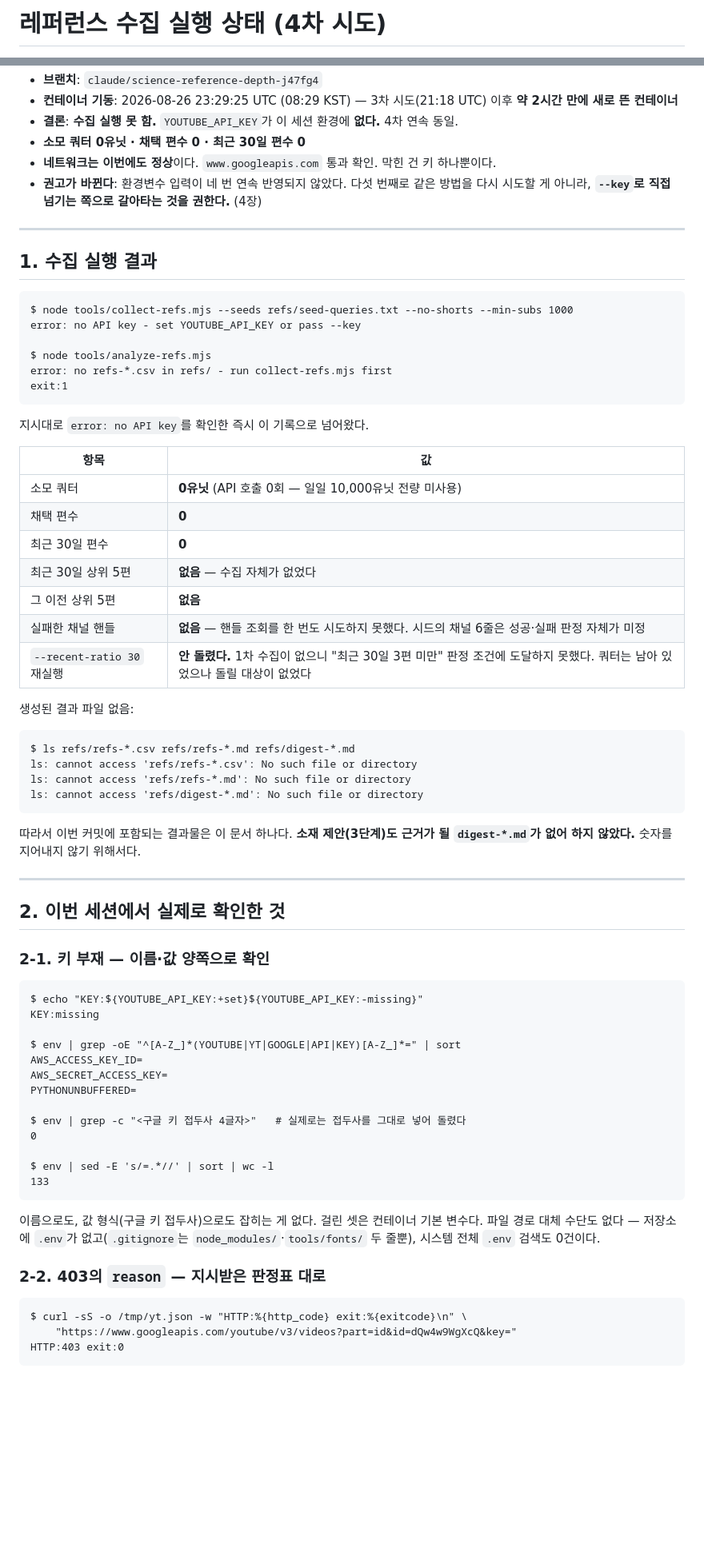
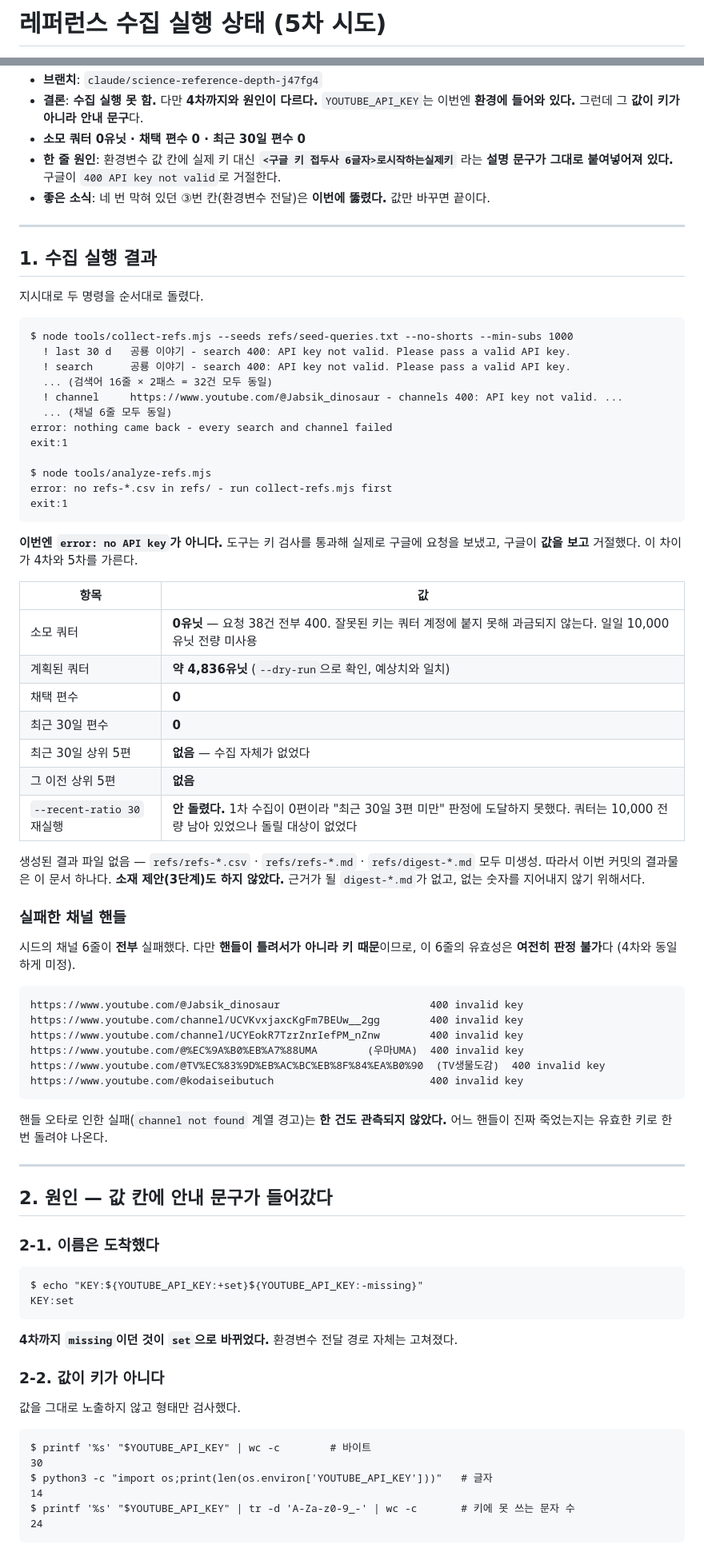
Before and after one commit to photolark-cmd/korea-rundown-assets, a Markdown page: refs/RUN-STATUS.md, 2 parts joined by grey strips. Shown at 80% size. Drawn GitHub-style; blank space fills up the shorter version.

````diff
--- a/refs/RUN-STATUS.md
+++ b/refs/RUN-STATUS.md
@@ -1,2 +1,2 @@
-# 레퍼런스 수집 실행 상태 (4차 시도)
+# 레퍼런스 수집 실행 상태 (5차 시도)
 
@@ -4,75 +4,89 @@
 - **브랜치**: `claude/science-reference-depth-j47fg4`
-- **컨테이너 기동**: 2026-08-26 23:29:25 UTC (08:29 KST) — 3차 시도(21:18 UTC) 이후 **약 2시간 만에 새로 뜬 컨테이너**
-- **결론**: **수집 실행 못 함.** `YOUTUBE_API_KEY`가 이 세션 환경에 **없다.** 4차 연속 동일.
+- **결론**: **수집 실행 못 함.** 다만 **4차까지와 원인이 다르다.**
+  `YOUTUBE_API_KEY`는 이번엔 **환경에 들어와 있다.** 그런데 그 **값이 키가 아니라 안내 문구**다.
 - **소모 쿼터 0유닛 · 채택 편수 0 · 최근 30일 편수 0**
-- **네트워크는 이번에도 정상**이다. `www.googleapis.com` 통과 확인. 막힌 건 키 하나뿐이다.
-- **권고가 바뀐다**: 환경변수 입력이 네 번 연속 반영되지 않았다. 다섯 번째로 같은 방법을 다시 시도할 게 아니라, **`--key`로 직접 넘기는 쪽으로 갈아타는 것을 권한다.** (4장)
+- **한 줄 원인**: 환경변수 값 칸에 실제 키 대신 **`<구글 키 접두사 6글자>로시작하는실제키`** 라는
+  **설명 문구가 그대로 붙여넣어져 있다.** 구글이 `400 API key not valid`로 거절한다.
+- **좋은 소식**: 네 번 막혀 있던 ③번 칸(환경변수 전달)은 **이번에 뚫렸다.** 값만 바꾸면 끝이다.
 
 ---
 
 ## 1. 수집 실행 결과
 
+지시대로 두 명령을 순서대로 돌렸다.
+
 ```
 $ node tools/collect-refs.mjs --seeds refs/seed-queries.txt --no-shorts --min-subs 1000
-error: no API key - set YOUTUBE_API_KEY or pass --key
+  ! last 30 d   공룡 이야기 - search 400: API key not valid. Please pass a valid API key.
+  ! search      공룡 이야기 - search 400: API key not valid. Please pass a valid API key.
+  ... (검색어 16줄 × 2패스 = 32건 모두 동일)
+  ! channel     https://www.youtube.com/@Jabsik_dinosaur - channels 400: API key not valid. ...
+  ... (채널 6줄 모두 동일)
+error: nothing came back - every search and channel failed
+exit:1
 
 $ node tools/analyze-refs.mjs
 error: no refs-*.csv in refs/ - run collect-refs.mjs first
 exit:1
 ```
 
-지시대로 `error: no API key`를 확인한 즉시 이 기록으로 넘어왔다.
+**이번엔 `error: no API key`가 아니다.** 도구는 키 검사를 통과해 실제로 구글에 요청을 보냈고,
+구글이 **값을 보고** 거절했다. 이 차이가 4차와 5차를 가른다.
 
 | 항목 | 값 |
 |---|---|
-| 소모 쿼터 | **0유닛** (API 호출 0회 — 일일 10,000유닛 전량 미사용) |
+| 소모 쿼터 | **0유닛** — 요청 38건 전부 400. 잘못된 키는 쿼터 계정에 붙지 못해 과금되지 않는다. 일일 10,000유닛 전량 미사용 |
+| 계획된 쿼터 | **약 4,836유닛** (`--dry-run`으로 확인, 예상치와 일치) |
 | 채택 편수 | **0** |
 | 최근 30일 편수 | **0** |
 | 최근 30일 상위 5편 | **없음** — 수집 자체가 없었다 |
 | 그 이전 상위 5편 | **없음** |
-| 실패한 채널 핸들 | **없음** — 핸들 조회를 한 번도 시도하지 못했다. 시드의 채널 6줄은 성공·실패 판정 자체가 미정 |
-| `--recent-ratio 30` 재실행 | **안 돌렸다.** 1차 수집이 없으니 "최근 30일 3편 미만" 판정 조건에 도달하지 못했다. 쿼터는 남아 있었으나 돌릴 대상이 없었다 |
+| `--recent-ratio 30` 재실행 | **안 돌렸다.** 1차 수집이 0편이라 "최근 30일 3편 미만" 판정에 도달하지 못했다. 쿼터는 10,000 전량 남아 있었으나 돌릴 대상이 없었다 |
 
-생성된 결과 파일 없음:
+생성된 결과 파일 없음 — `refs/refs-*.csv` · `refs/refs-*.md` · `refs/digest-*.md` 모두 미생성.
+따라서 이번 커밋의 결과물은 이 문서 하나다.
+**소재 제안(3단계)도 하지 않았다.** 근거가 될 `digest-*.md`가 없고, 없는 숫자를 지어내지 않기 위해서다.
+
+### 실패한 채널 핸들
+
+시드의 채널 6줄이 **전부** 실패했다. 다만 **핸들이 틀려서가 아니라 키 때문**이므로,
+이 6줄의 유효성은 **여전히 판정 불가**다 (4차와 동일하게 미정).
 
 ```
-$ ls refs/refs-*.csv refs/refs-*.md refs/digest-*.md
-ls: cannot access 'refs/refs-*.csv': No such file or directory
-ls: cannot access 'refs/refs-*.md': No such file or directory
-ls: cannot access 'refs/digest-*.md': No such file or directory
+https://www.youtube.com/@Jabsik_dinosaur                        400 invalid key
+https://www.youtube.com/channel/UCVKvxjaxcKgFm7BEUw__2gg        400 invalid key
+https://www.youtube.com/channel/UCYEokR7TzrZnrIefPM_nZnw        400 invalid key
+https://www.youtube.com/@%EC%9A%B0%EB%A7%88UMA        (우마UMA)  400 invalid key
+https://www.youtube.com/@TV%EC%83%9D%EB%AC%BC%EB%8F%84%EA%B0%90  (TV생물도감)  400 invalid key
+https://www.youtube.com/@kodaiseibutuch                         400 invalid key
 ```
 
-따라서 이번 커밋에 포함되는 결과물은 이 문서 하나다. **소재 제안(3단계)도 근거가 될 `digest-*.md`가 없어 하지 않았다.** 숫자를 지어내지 않기 위해서다.
+핸들 오타로 인한 실패(`channel not found` 계열 경고)는 **한 건도 관측되지 않았다.**
+어느 핸들이 진짜 죽었는지는 유효한 키로 한 번 돌려야 나온다.
 
 ---
 
-## 2. 이번 세션에서 실제로 확인한 것
+## 2. 원인 — 값 칸에 안내 문구가 들어갔다
 
-### 2-1. 키 부재 — 이름·값 양쪽으로 확인
+### 2-1. 이름은 도착했다
 
 ```
 $ echo "KEY:${YOUTUBE_API_KEY:+set}${YOUTUBE_API_KEY:-missing}"
-KEY:missing
-
-$ env | grep -oE "^[A-Z_]*(YOUTUBE|YT|GOOGLE|API|KEY)[A-Z_]*=" | sort
-AWS_ACCESS_KEY_ID=
-AWS_SECRET_ACCESS_KEY=
-PYTHONUNBUFFERED=
-
-$ env | grep -c "<구글 키 접두사 4글자>"   # 실제로는 접두사를 그대로 넣어 돌렸다
-0
-
-$ env | sed -E 's/=.*//' | sort | wc -l
-133
+KEY:set
 ```
 
-이름으로도, 값 형식(구글 키 접두사)으로도 잡히는 게 없다. 걸린 셋은 컨테이너 기본 변수다. 파일 경로 대체 수단도 없다 — 저장소에 `.env`가 없고(`.gitignore`는 `node_modules/`·`tools/fonts/` 두 줄뿐), 시스템 전체 `.env` 검색도 0건이다.
+**4차까지 `missing`이던 것이 `set`으로 바뀌었다.** 환경변수 전달 경로 자체는 고쳐졌다.
 
-### 2-2. 403의 `reason` — 지시받은 판정표 대로
+### 2-2. 값이 키가 아니다
+
+값을 그대로 노출하지 않고 형태만 검사했다.
 
 ```
-$ curl -sS -o /tmp/yt.json -w "HTTP:%{http_code} exit:%{exitcode}\n" \
-    "https://www.googleapis.com/youtube/v3/videos?part=id&id=dQw4w9WgXcQ&key="
-HTTP:403 exit:0
+$ printf '%s' "$YOUTUBE_API_KEY" | wc -c        # 바이트
+30
+$ python3 -c "import os;print(len(os.environ['YOUTUBE_API_KEY']))"   # 글자
+14
+$ printf '%s' "$YOUTUBE_API_KEY" | tr -d 'A-Za-z0-9_-' | wc -c       # 키에 못 쓰는 문자 수
+24
 ```
 
````
Also changed, not shown: other parts of refs/RUN-STATUS.md (+61 -67 lines), CLAUDE.md (+15 -7 lines).
